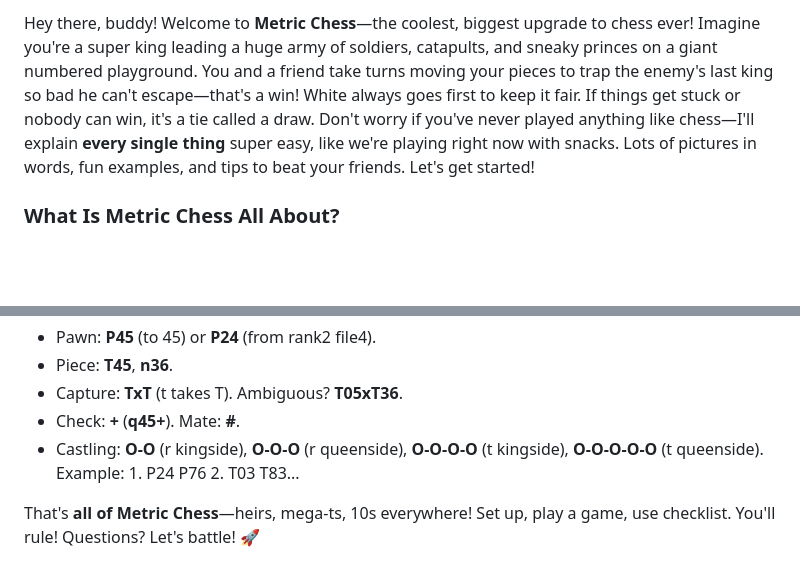
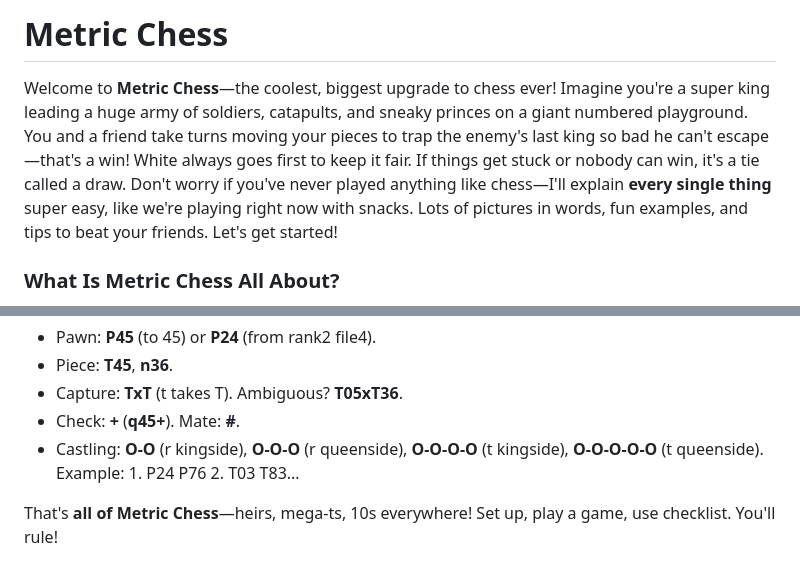
Before and after one commit to 500Foods/Metric-Chess, a Markdown page: README.md, 2 parts joined by grey strips. GitHub-like rendering; blank space fills up the shorter version.

```diff
--- a/README.md
+++ b/README.md
@@ -1,4 +1,6 @@
-Hey there, buddy! Welcome to **Metric Chess**—the coolest, biggest upgrade to chess ever! Imagine you're a super king leading a huge army of soldiers, catapults, and sneaky princes on a giant numbered playground. You and a friend take turns moving your pieces to trap the enemy's last king so bad he can't escape—that's a win! White always goes first to keep it fair. If things get stuck or nobody can win, it's a tie called a draw. Don't worry if you've never played anything like chess—I'll explain **every single thing** super easy, like we're playing right now with snacks. Lots of pictures in words, fun examples, and tips to beat your friends. Let's get started!
+# Metric Chess
+
+Welcome to **Metric Chess**—the coolest, biggest upgrade to chess ever! Imagine you're a super king leading a huge army of soldiers, catapults, and sneaky princes on a giant numbered playground. You and a friend take turns moving your pieces to trap the enemy's last king so bad he can't escape—that's a win! White always goes first to keep it fair. If things get stuck or nobody can win, it's a tie called a draw. Don't worry if you've never played anything like chess—I'll explain **every single thing** super easy, like we're playing right now with snacks. Lots of pictures in words, fun examples, and tips to beat your friends. Let's get started!
 
 ### What Is Metric Chess All About?
 It's for two players: one with white pieces (you at the bottom), one with black (at the top). You swap turns moving **one piece** each time on a huge square playground. The big goal? Sneakily attack and capture your enemy's **last king** (they might have extra "heir kings" from promoted pawns—more on that awesome twist later). Put their last king in danger where he can't run, grab the attacker, or block? **Checkmate—you're the champion!**
@@ -141,4 +143,4 @@ Write moves like codes—super short!
 - Castling: **O-O** (r kingside), **O-O-O** (r queenside), **O-O-O-O** (t kingside), **O-O-O-O-O** (t queenside).
 Example: 1. P24 P76 2. T03 T83...
 
-That's **all of Metric Chess**—heirs, mega-ts, 10s everywhere! Set up, play a game, use checklist. You'll rule! Questions? Let's battle! 🚀
+That's **all of Metric Chess**—heirs, mega-ts, 10s everywhere! Set up, play a game, use checklist. You'll rule!
```
